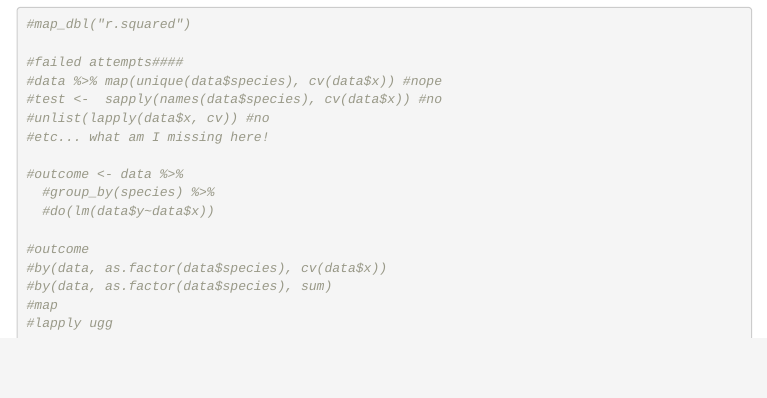
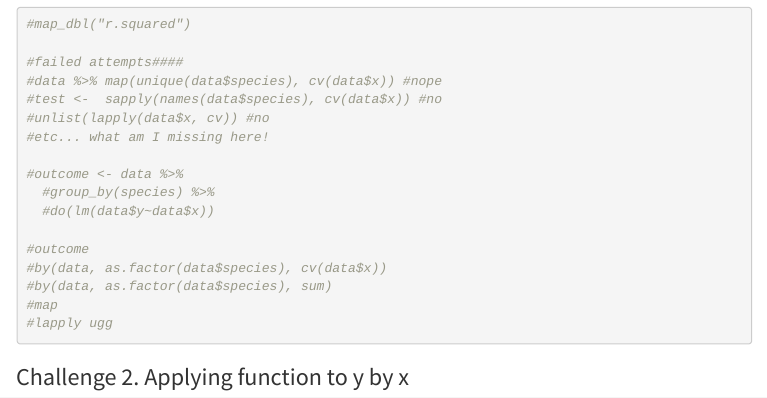
Before and after one commit to cjlortie/sandboxR, an R Markdown document (index.Rmd): the page in a window 1100 px wide, from 3550 px down. The pictures show the output file index.html that the author committed with the source, opened offline; menus at the side of the page are left out.

Commit message:
added note re second challenge

````diff
--- a/index.Rmd
+++ b/index.Rmd
@@ -85,7 +85,9 @@ data %>% split(.$species) %>%
 #map
 #lapply ugg
 
+```
 
-
+###Challenge 2. Applying function to y by x
+```{r, CH2, warning=FALSE, message=FALSE, echo=FALSE}
 
 ```
````
Also changed, not shown: index.html.
